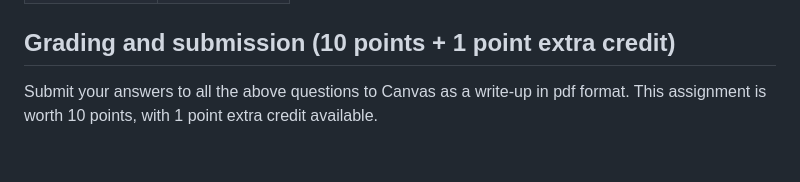
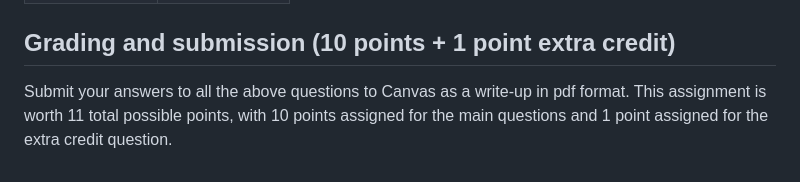
Before and after one commit to cmu-odml/cmu-odml.github.io, a Markdown page: labs/02_model_data.md, the part around the change. GitHub-like rendering.

Commit message:
Grading breakdown

```diff
--- a/labs/02_model_data.md
+++ b/labs/02_model_data.md
@@ -146,4 +146,4 @@ Contributions [0.5 points]
 
 Grading and submission (10 points + 1 point extra credit)
 ----
-Submit your answers to all the above questions to Canvas as a write-up in pdf format. This assignment is worth 10 points, with 1 point extra credit available.
+Submit your answers to all the above questions to Canvas as a write-up in pdf format. This assignment is worth 11 total possible points, with 10 points assigned for the main questions and 1 point assigned for the extra credit question.
```
